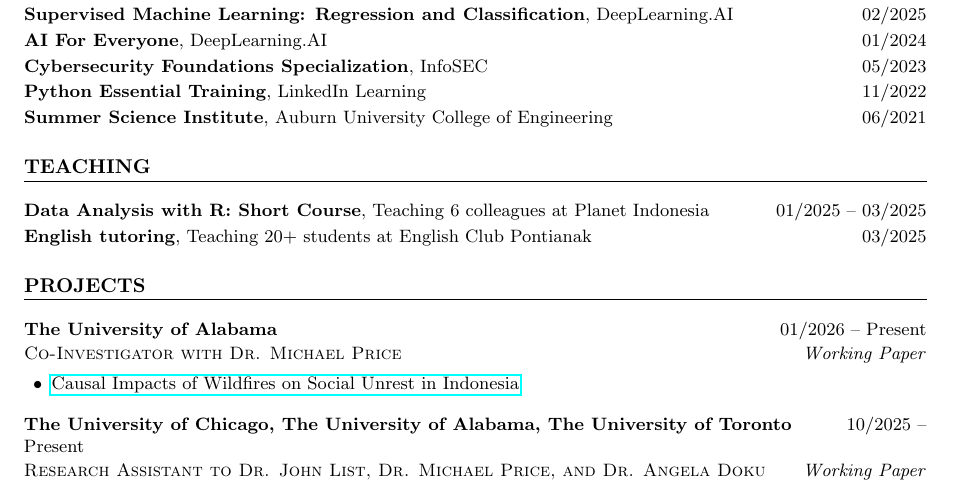
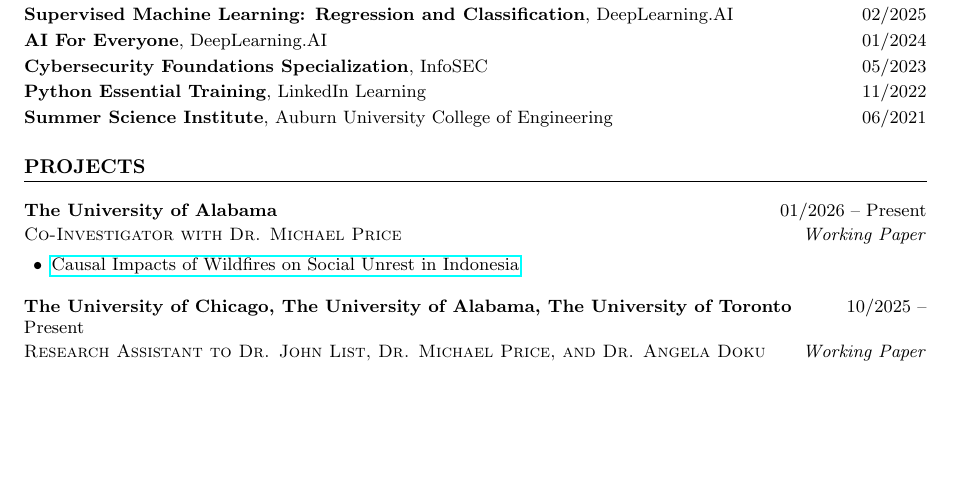
Before and after one commit to Hariaksha/hariaksha.github.io, a LaTeX CV (assets/files/CV/CV.tex): part of page 2 of 3, cut so that both start at the same text, the shorter picture padded with empty space. Compiled offline with pdfLaTeX.

Commit message:
update CV

```diff
--- a/assets/files/CV/CV.tex
+++ b/assets/files/CV/CV.tex
@@ -143,10 +143,6 @@
 \empitem{\textbf{Summer Science Institute}, Auburn University College of Engineering}{06/2021}
 
 
-\section*{TEACHING}
-\empitem{\textbf{Data Analysis with R: Short Course}, Teaching 6 colleagues at Planet Indonesia}{01/2025 -- 03/2025}
-\empitem{\textbf{English tutoring}, Teaching 20+ students at English Club Pontianak}{03/2025}
-
 \section*{PROJECTS}
 
 \projitem{The University of Alabama}
```
